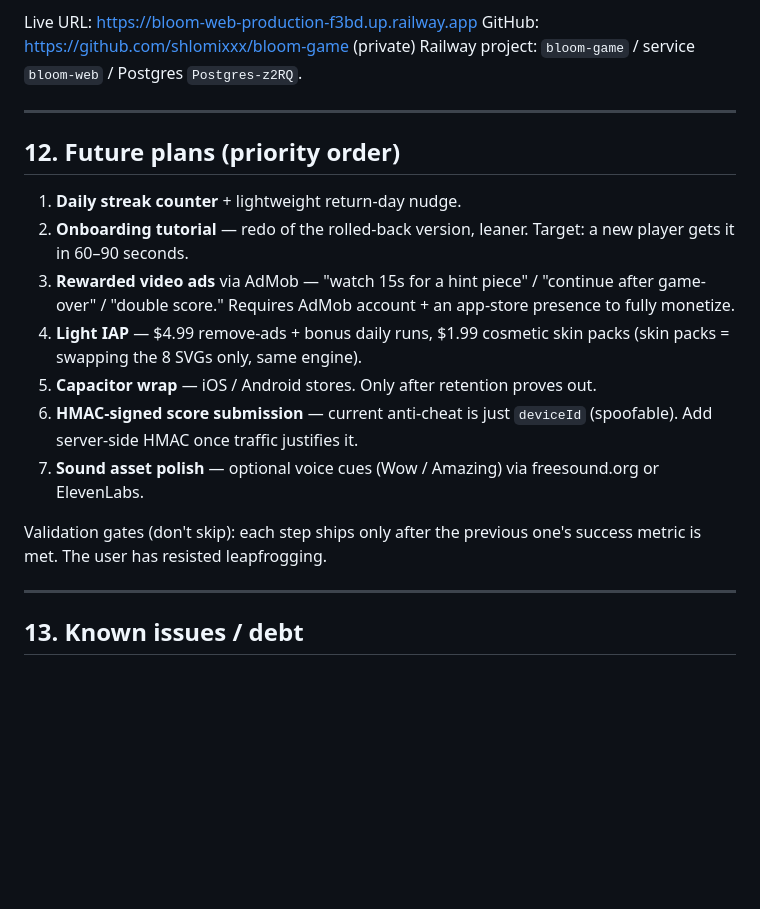
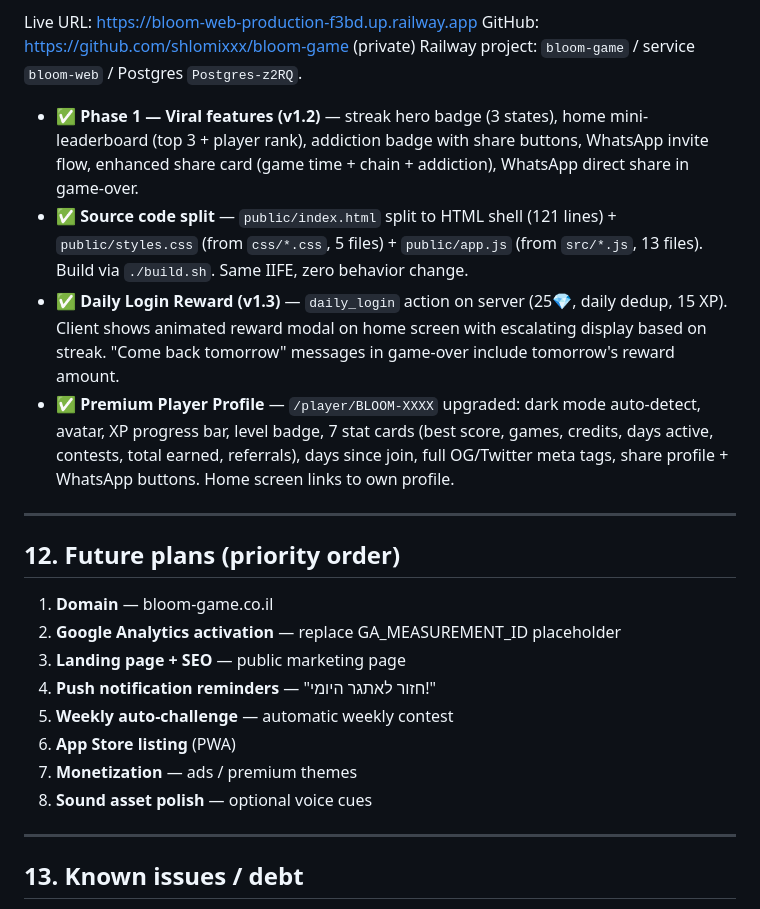
Before and after one commit to shlomixxx/bloom-game, a Markdown page: CLAUDE.md, the part around the change. Drawn GitHub-style; blank space fills up the shorter version.

Commit message:
📝 Update CLAUDE.md §11 + §12 — document viral, daily reward, profile, split

```diff
--- a/CLAUDE.md
+++ b/CLAUDE.md
@@ -343,19 +343,23 @@ Live URL: https://bloom-web-production-f3bd.up.railway.app
 GitHub: https://github.com/shlomixxx/bloom-game (private)
 Railway project: `bloom-game` / service `bloom-web` / Postgres `Postgres-z2RQ`.
 
+- ✅ **Phase 1 — Viral features (v1.2)** — streak hero badge (3 states), home mini-leaderboard (top 3 + player rank), addiction badge with share buttons, WhatsApp invite flow, enhanced share card (game time + chain + addiction), WhatsApp direct share in game-over.
+- ✅ **Source code split** — `public/index.html` split to HTML shell (121 lines) + `public/styles.css` (from `css/*.css`, 5 files) + `public/app.js` (from `src/*.js`, 13 files). Build via `./build.sh`. Same IIFE, zero behavior change.
+- ✅ **Daily Login Reward (v1.3)** — `daily_login` action on server (25💎, daily dedup, 15 XP). Client shows animated reward modal on home screen with escalating display based on streak. "Come back tomorrow" messages in game-over include tomorrow's reward amount.
+- ✅ **Premium Player Profile** — `/player/BLOOM-XXXX` upgraded: dark mode auto-detect, avatar, XP progress bar, level badge, 7 stat cards (best score, games, credits, days active, contests, total earned, referrals), days since join, full OG/Twitter meta tags, share profile + WhatsApp buttons. Home screen links to own profile.
+
 ---
 
 ## 12. Future plans (priority order)
 
-1. **Daily streak counter** + lightweight return-day nudge.
-2. **Onboarding tutorial** — redo of the rolled-back version, leaner. Target: a new player gets it in 60–90 seconds.
-3. **Rewarded video ads** via AdMob — "watch 15s for a hint piece" / "continue after game-over" / "double score." Requires AdMob account + an app-store presence to fully monetize.
-4. **Light IAP** — $4.99 remove-ads + bonus daily runs, $1.99 cosmetic skin packs (skin packs = swapping the 8 SVGs only, same engine).
-5. **Capacitor wrap** — iOS / Android stores. Only after retention proves out.
-6. **HMAC-signed score submission** — current anti-cheat is just `deviceId` (spoofable). Add server-side HMAC once traffic justifies it.
-7. **Sound asset polish** — optional voice cues (Wow / Amazing) via freesound.org or ElevenLabs.
-
-Validation gates (don't skip): each step ships only after the previous one's success metric is met. The user has resisted leapfrogging.
+1. **Domain** — bloom-game.co.il
+2. **Google Analytics activation** — replace GA_MEASUREMENT_ID placeholder
+3. **Landing page + SEO** — public marketing page
+4. **Push notification reminders** — "חזור לאתגר היומי!"
+5. **Weekly auto-challenge** — automatic weekly contest
+6. **App Store listing** (PWA)
+7. **Monetization** — ads / premium themes
+8. **Sound asset polish** — optional voice cues
 
 ---
 
```
